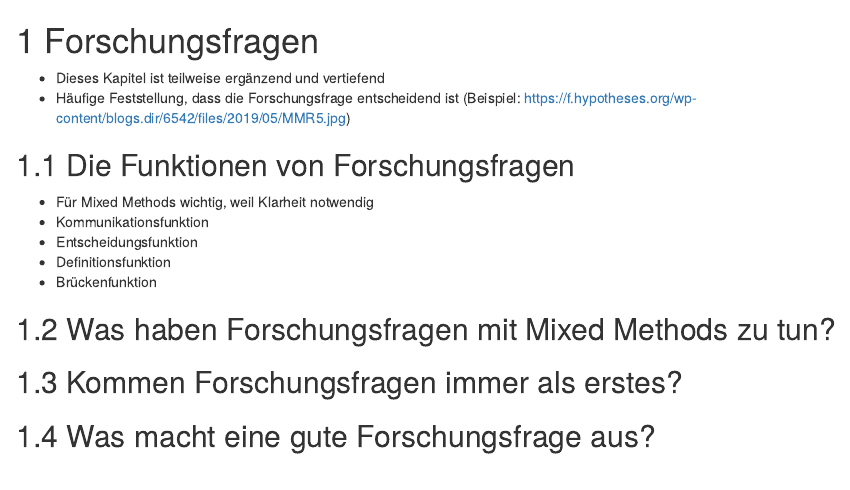
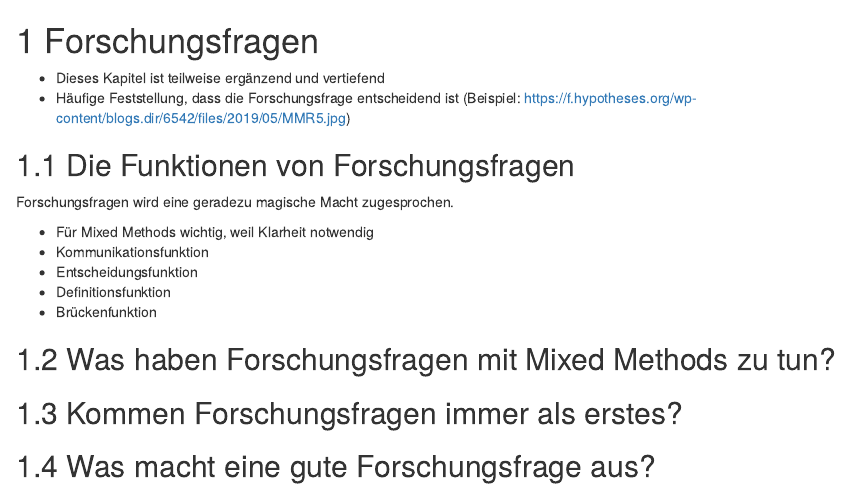
Before and after one commit to kenhorvath/Mixed_Methods, an R Markdown document (05-forschungsfragen.Rmd): the page in a window 1100 px wide, from its top. Rendered offline with R 4.5, knitr and Pandoc, with nearby package versions; drawn as R Markdown's standard HTML page in place of the format the file asks for.

Commit message:
Forschungsfragen neuer Text

```diff
--- a/05-forschungsfragen.Rmd
+++ b/05-forschungsfragen.Rmd
@@ -4,6 +4,8 @@
 - Häufige Feststellung, dass die Forschungsfrage entscheidend ist (Beispiel: https://f.hypotheses.org/wp-content/blogs.dir/6542/files/2019/05/MMR5.jpg)
 
 ## Die Funktionen von Forschungsfragen
+
+Forschungsfragen wird eine geradezu magische Macht zugesprochen.
 
 - Für Mixed Methods wichtig, weil Klarheit notwendig
 - Kommunikationsfunktion
```
